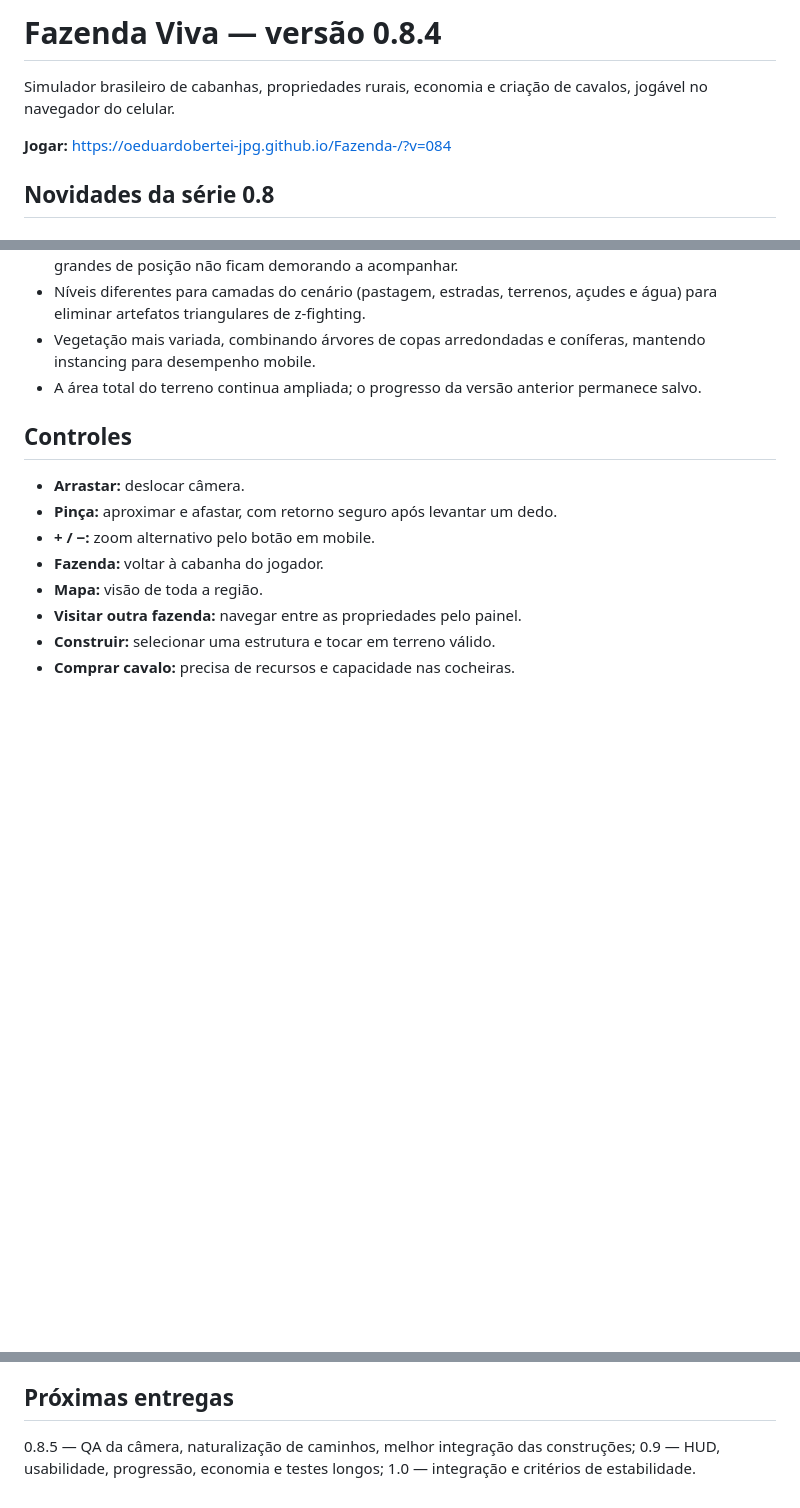
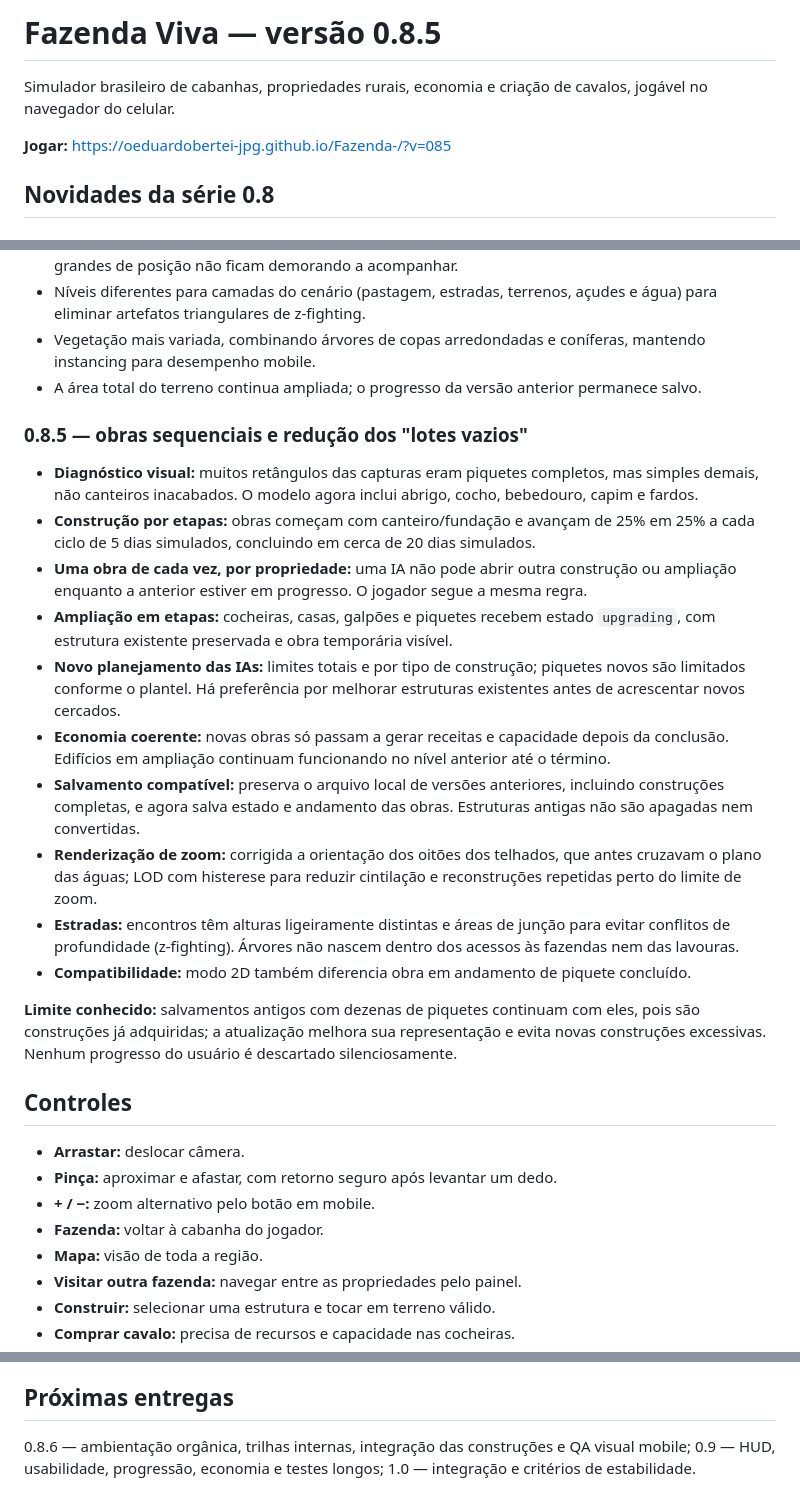
Before and after one commit to oeduardobertei-jpg/Fazenda-, a Markdown page: README.md, 3 parts joined by grey strips. Drawn GitHub-style; blank space fills up the shorter version.

Commit message:
docs: 0.8.5 com obras sequenciais, piquetes completos, salvamento, limites das IAs e correções de zoom

```diff
--- a/README.md
+++ b/README.md
@@ -1,8 +1,8 @@
-# Fazenda Viva — versão 0.8.4
+# Fazenda Viva — versão 0.8.5
 
 Simulador brasileiro de cabanhas, propriedades rurais, economia e criação de cavalos, jogável no navegador do celular.
 
-**Jogar:** https://oeduardobertei-jpg.github.io/Fazenda-/?v=084
+**Jogar:** https://oeduardobertei-jpg.github.io/Fazenda-/?v=085
 
 ## Novidades da série 0.8
 
@@ -47,6 +47,20 @@ Simulador brasileiro de cabanhas, propriedades rurais, economia e criação de c
 - Vegetação mais variada, combinando árvores de copas arredondadas e coníferas, mantendo instancing para desempenho mobile.
 - A área total do terreno continua ampliada; o progresso da versão anterior permanece salvo.
 
+### 0.8.5 — obras sequenciais e redução dos "lotes vazios"
+- **Diagnóstico visual:** muitos retângulos das capturas eram piquetes completos, mas simples demais, não canteiros inacabados. O modelo agora inclui abrigo, cocho, bebedouro, capim e fardos.
+- **Construção por etapas:** obras começam com canteiro/fundação e avançam de 25% em 25% a cada ciclo de 5 dias simulados, concluindo em cerca de 20 dias simulados.
+- **Uma obra de cada vez, por propriedade:** uma IA não pode abrir outra construção ou ampliação enquanto a anterior estiver em progresso. O jogador segue a mesma regra.
+- **Ampliação em etapas:** cocheiras, casas, galpões e piquetes recebem estado `upgrading`, com estrutura existente preservada e obra temporária visível.
+- **Novo planejamento das IAs:** limites totais e por tipo de construção; piquetes novos são limitados conforme o plantel. Há preferência por melhorar estruturas existentes antes de acrescentar novos cercados.
+- **Economia coerente:** novas obras só passam a gerar receitas e capacidade depois da conclusão. Edifícios em ampliação continuam funcionando no nível anterior até o término.
+- **Salvamento compatível:** preserva o arquivo local de versões anteriores, incluindo construções completas, e agora salva estado e andamento das obras. Estruturas antigas não são apagadas nem convertidas.
+- **Renderização de zoom:** corrigida a orientação dos oitões dos telhados, que antes cruzavam o plano das águas; LOD com histerese para reduzir cintilação e reconstruções repetidas perto do limite de zoom.
+- **Estradas:** encontros têm alturas ligeiramente distintas e áreas de junção para evitar conflitos de profundidade (z-fighting). Árvores não nascem dentro dos acessos às fazendas nem das lavouras.
+- **Compatibilidade:** modo 2D também diferencia obra em andamento de piquete concluído.
+
+**Limite conhecido:** salvamentos antigos com dezenas de piquetes continuam com eles, pois são construções já adquiridas; a atualização melhora sua representação e evita novas construções excessivas. Nenhum progresso do usuário é descartado silenciosamente.
+
 ## Controles
 
 - **Arrastar:** deslocar câmera.
@@ -72,6 +86,6 @@ Executados testes automatizados com simulação de centenas de dias, conferindo
 
 ## Próximas entregas
 
-0.8.5 — QA da câmera, naturalização de caminhos, melhor integração das construções;
+0.8.6 — ambientação orgânica, trilhas internas, integração das construções e QA visual mobile;
 0.9 — HUD, usabilidade, progressão, economia e testes longos;
 1.0 — integração e critérios de estabilidade.
```
